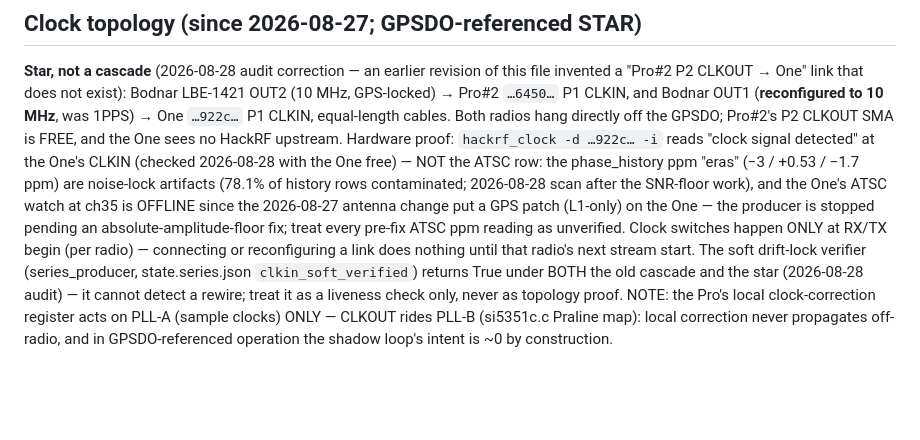
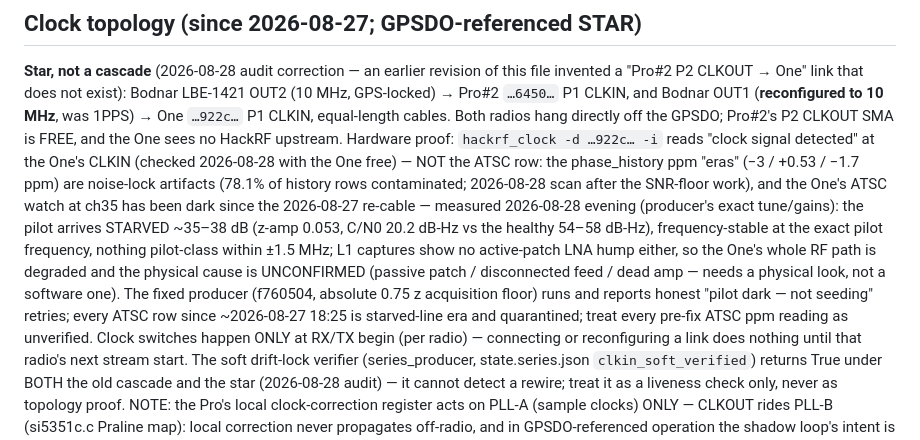
Before and after one commit to galic1987/hackrf-gnss, a Markdown page: AGENTS.md, the part around the change. Drawn GitHub-style; blank space fills up the shorter version.

Commit message:
AGENTS.md: the ATSC dark state measured, not hypothesized — pilot starved 35-38 dB (z-amp 0.053, C/N0 20.2 vs 54-58 dB-Hz), no LNA hump at L1 either, physical cause unconfirmed (passive patch/disconnected feed/dead amp); f760504 runs with honest dark retries; starved-line era rows quarantined.

```diff
--- a/AGENTS.md
+++ b/AGENTS.md
@@ -40,10 +40,18 @@ CLKOUT SMA is FREE, and the One sees no HackRF upstream. Hardware proof:
 CLKIN (checked 2026-08-28 with the One free) — NOT the ATSC row: the
 phase_history ppm "eras" (−3 / +0.53 / −1.7 ppm) are noise-lock artifacts
 (78.1% of history rows contaminated; 2026-08-28 scan after the SNR-floor
-work), and the One's ATSC watch at ch35 is OFFLINE since the 2026-08-27
-antenna change put a GPS patch (L1-only) on the One — the producer is
-stopped pending an absolute-amplitude-floor fix; treat every pre-fix ATSC
-ppm reading as unverified. Clock switches happen ONLY at RX/TX
+work), and the One's ATSC watch at ch35 has been dark since the
+2026-08-27 re-cable — measured 2026-08-28 evening (producer's exact
+tune/gains): the pilot arrives STARVED ~35–38 dB (z-amp 0.053, C/N0
+20.2 dB-Hz vs the healthy 54–58 dB-Hz), frequency-stable at the exact
+pilot frequency, nothing pilot-class within ±1.5 MHz; L1 captures show
+no active-patch LNA hump either, so the One's whole RF path is degraded
+and the physical cause is UNCONFIRMED (passive patch / disconnected
+feed / dead amp — needs a physical look, not a software one). The fixed
+producer (f760504, absolute 0.75 z acquisition floor) runs and reports
+honest "pilot dark — not seeding" retries; every ATSC row since
+~2026-08-27 18:25 is starved-line era and quarantined; treat every
+pre-fix ATSC ppm reading as unverified. Clock switches happen ONLY at RX/TX
 begin (per radio) — connecting or reconfiguring a link does nothing until
 that radio's next stream start. The soft drift-lock verifier
 (series_producer, state.series.json `clkin_soft_verified`) returns True
```
